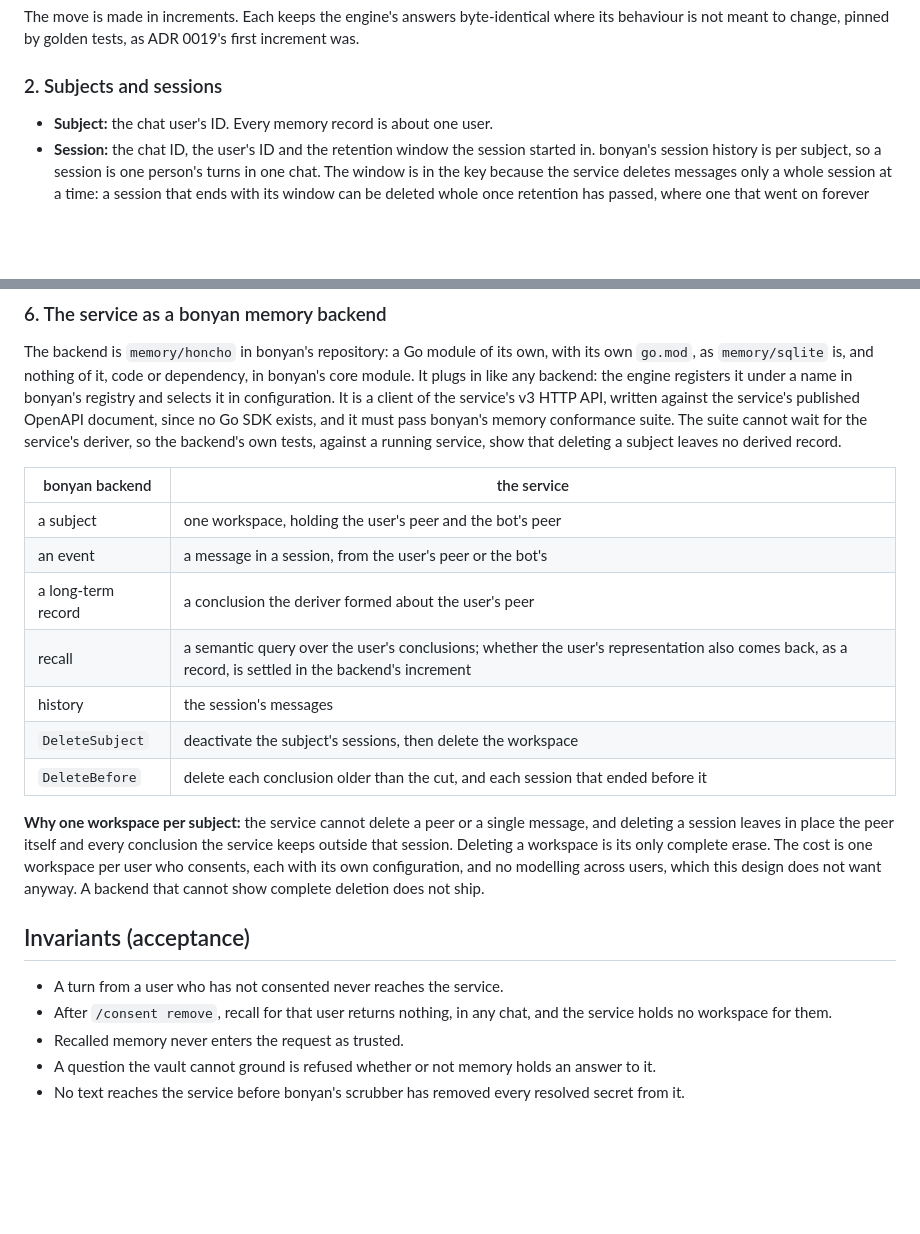
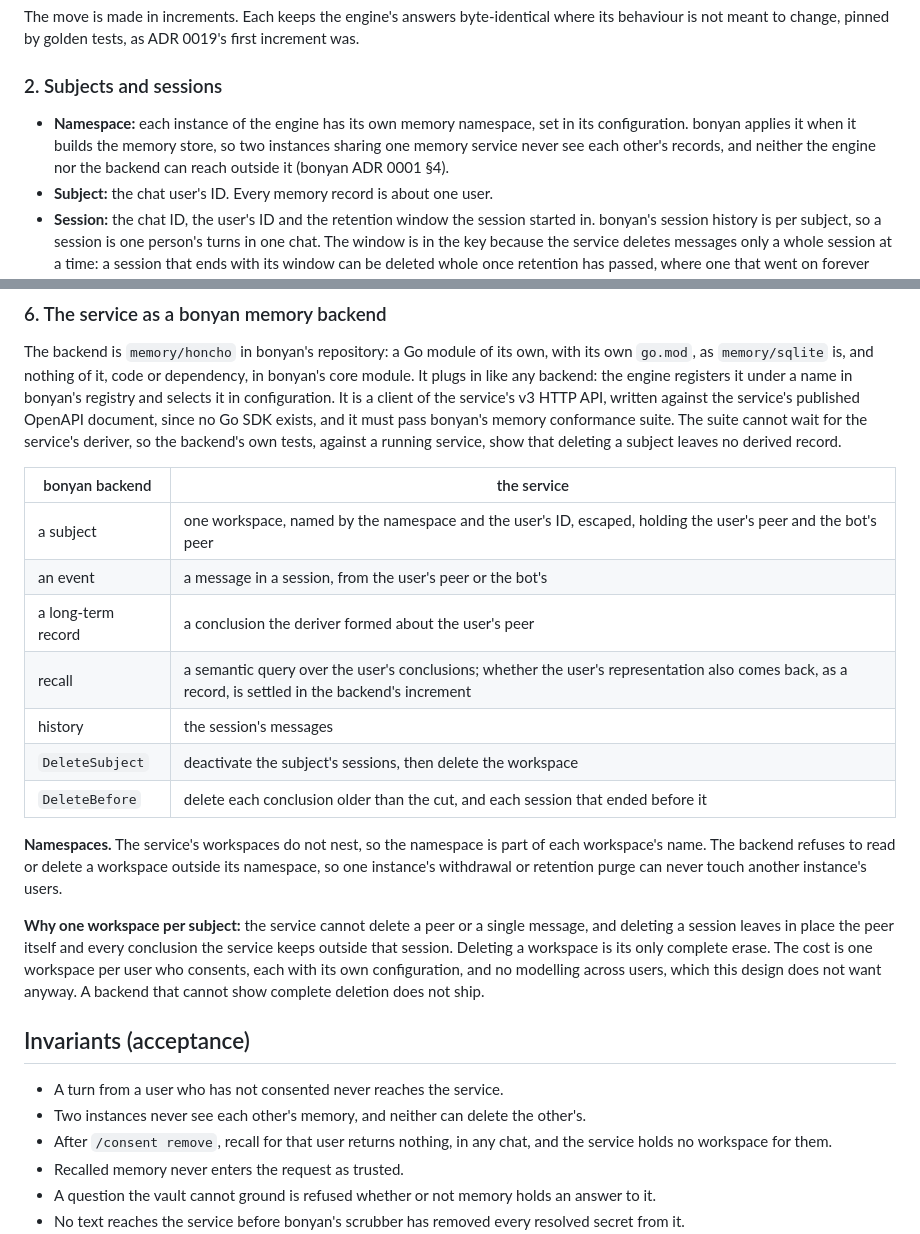
Before and after one commit to yaad-index/yaad-grove, a Markdown page: adr/0023-answering-and-memory-on-bonyan.md, 2 parts joined by grey strips. Drawn GitHub-style; blank space fills up the shorter version.

Commit message:
docs(adr): give each instance its own memory namespace
Each instance has its own memory namespace, applied by bonyan. With one
workspace per user, the namespace is part of each workspace's name, and
the backend refuses to read or delete outside it, so instances sharing
one memory service never see or delete each other's users.

Co-Authored-By: Claude Opus 5.5 (1M context) <noreply@anthropic.com>

```diff
--- a/adr/0023-answering-and-memory-on-bonyan.md
+++ b/adr/0023-answering-and-memory-on-bonyan.md
@@ -37,6 +37,7 @@ The move is made in increments. Each keeps the engine's answers byte-identical w
 
 ### 2. Subjects and sessions
 
+- **Namespace:** each instance of the engine has its own memory namespace, set in its configuration. bonyan applies it when it builds the memory store, so two instances sharing one memory service never see each other's records, and neither the engine nor the backend can reach outside it (bonyan ADR 0001 §4).
 - **Subject:** the chat user's ID. Every memory record is about one user.
 - **Session:** the chat ID, the user's ID and the retention window the session started in. bonyan's session history is per subject, so a session is one person's turns in one chat. The window is in the key because the service deletes messages only a whole session at a time: a session that ends with its window can be deleted whole once retention has passed, where one that went on forever would keep its oldest messages.
 - **The group's recent conversation** (several speakers) stays the ADR 0014 buffer and reaches the run as its history. It is not long-term memory, and its rules do not change.
@@ -68,7 +69,7 @@ The backend is `memory/honcho` in bonyan's repository: a Go module of its own, w
 
 | bonyan backend | the service |
 |---|---|
-| a subject | one workspace, holding the user's peer and the bot's peer |
+| a subject | one workspace, named by the namespace and the user's ID, escaped, holding the user's peer and the bot's peer |
 | an event | a message in a session, from the user's peer or the bot's |
 | a long-term record | a conclusion the deriver formed about the user's peer |
 | recall | a semantic query over the user's conclusions; whether the user's representation also comes back, as a record, is settled in the backend's increment |
@@ -76,11 +77,14 @@ The backend is `memory/honcho` in bonyan's repository: a Go module of its own, w
 | `DeleteSubject` | deactivate the subject's sessions, then delete the workspace |
 | `DeleteBefore` | delete each conclusion older than the cut, and each session that ended before it |
 
+**Namespaces.** The service's workspaces do not nest, so the namespace is part of each workspace's name. The backend refuses to read or delete a workspace outside its namespace, so one instance's withdrawal or retention purge can never touch another instance's users.
+
 **Why one workspace per subject:** the service cannot delete a peer or a single message, and deleting a session leaves in place the peer itself and every conclusion the service keeps outside that session. Deleting a workspace is its only complete erase. The cost is one workspace per user who consents, each with its own configuration, and no modelling across users, which this design does not want anyway. A backend that cannot show complete deletion does not ship.
 
 ## Invariants (acceptance)
 
 - A turn from a user who has not consented never reaches the service.
+- Two instances never see each other's memory, and neither can delete the other's.
 - After `/consent remove`, recall for that user returns nothing, in any chat, and the service holds no workspace for them.
 - Recalled memory never enters the request as trusted.
 - A question the vault cannot ground is refused whether or not memory holds an answer to it.
```
